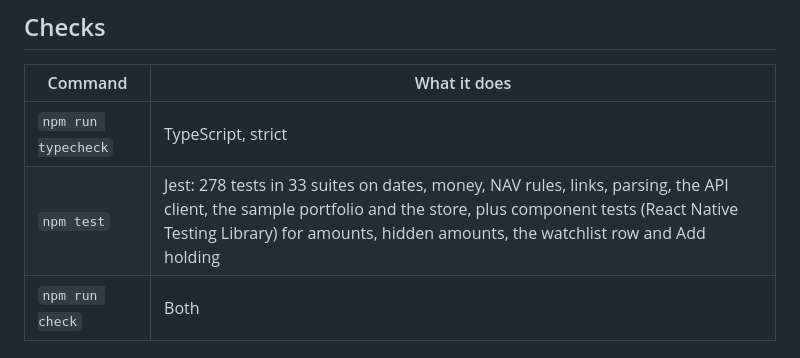
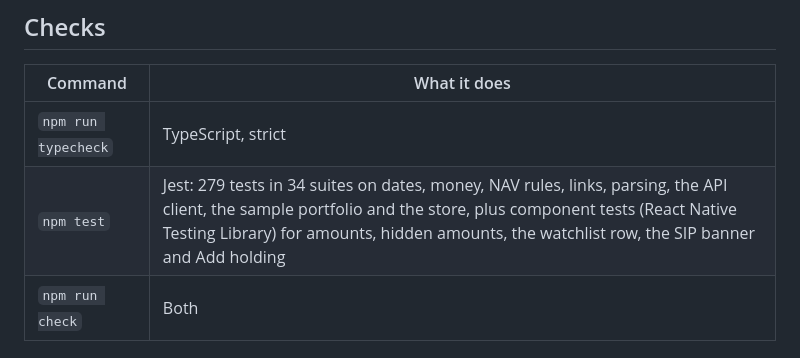
Before and after one commit to Saurabh-7973/mutual-fund-explorer, a Markdown page: README.md, the part around the change. Drawn GitHub-style.

Commit message:
docs: README test count
Co-Authored-By: Claude Opus 5.5 <noreply@anthropic.com>

```diff
--- a/README.md
+++ b/README.md
@@ -53,7 +53,7 @@ One row per evaluation criterion in the brief, pointing to where it shows best.
 | Command | What it does |
 |---|---|
 | `npm run typecheck` | TypeScript, strict |
-| `npm test` | Jest: 278 tests in 33 suites on dates, money, NAV rules, links, parsing, the API client, the sample portfolio and the store, plus component tests (React Native Testing Library) for amounts, hidden amounts, the watchlist row and Add holding |
+| `npm test` | Jest: 279 tests in 34 suites on dates, money, NAV rules, links, parsing, the API client, the sample portfolio and the store, plus component tests (React Native Testing Library) for amounts, hidden amounts, the watchlist row, the SIP banner and Add holding |
 | `npm run check` | Both |
 
 ## Screenshots
```
